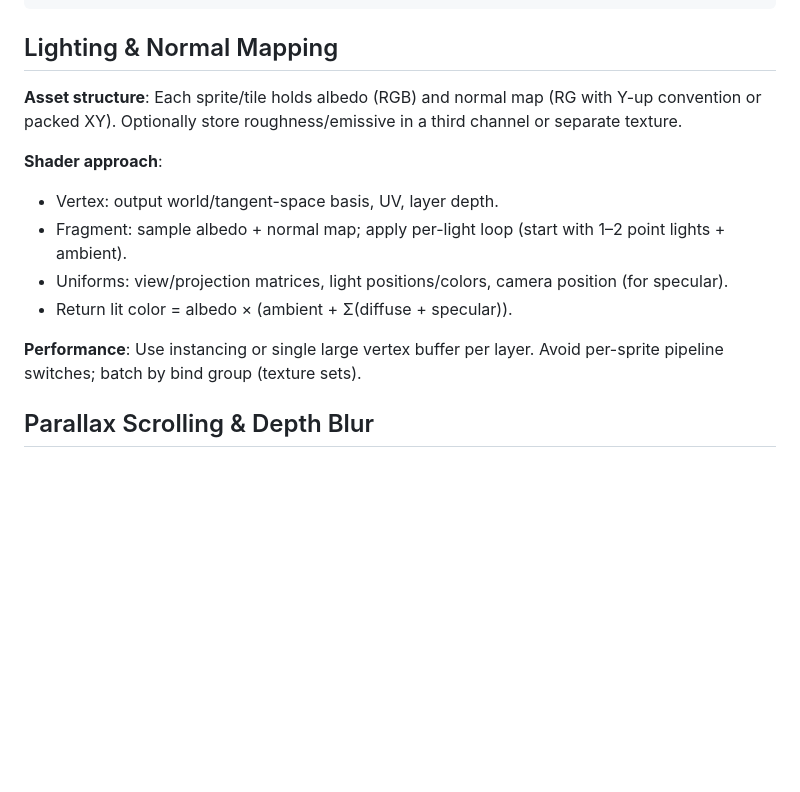
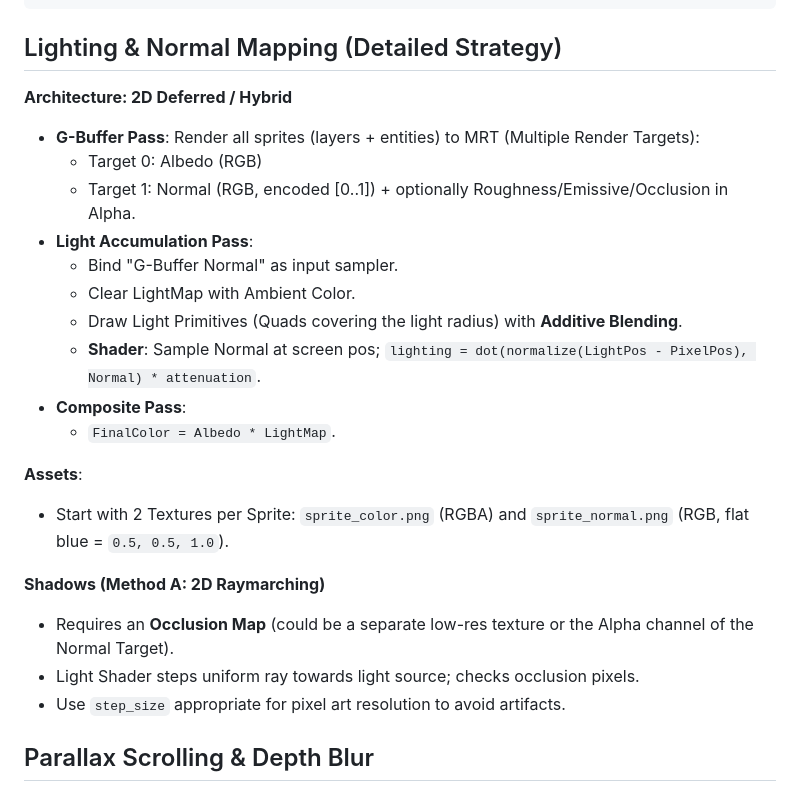
Before and after one commit to pfedick/gd2, a Markdown page: .github/copilot-instructions.md, the part around one of its changes. Drawn GitHub-style; blank space fills up the shorter version.

Commit message:
copilot instructions aktualisiert

````diff
--- a/.github/copilot-instructions.md
+++ b/.github/copilot-instructions.md
@@ -82,17 +111,27 @@ SDL_SubmitGPUCommandBuffer(cmd);
 SDL_PresentGPUWindow(window);
 ```
 
-## Lighting & Normal Mapping
+## Lighting & Normal Mapping (Detailed Strategy)
 
-**Asset structure**: Each sprite/tile holds albedo (RGB) and normal map (RG with Y-up convention or packed XY). Optionally store roughness/emissive in a third channel or separate texture.
+**Architecture: 2D Deferred / Hybrid**
+- **G-Buffer Pass**: Render all sprites (layers + entities) to MRT (Multiple Render Targets):
+  - Target 0: Albedo (RGB)
+  - Target 1: Normal (RGB, encoded [0..1]) + optionally Roughness/Emissive/Occlusion in Alpha.
+- **Light Accumulation Pass**:
+  - Bind "G-Buffer Normal" as input sampler.
+  - Clear LightMap with Ambient Color.
+  - Draw Light Primitives (Quads covering the light radius) with **Additive Blending**.
+  - **Shader**: Sample Normal at screen pos; `lighting = dot(normalize(LightPos - PixelPos), Normal) * attenuation`.
+- **Composite Pass**:
+  - `FinalColor = Albedo * LightMap`.
 
-**Shader approach**:
-- Vertex: output world/tangent-space basis, UV, layer depth.
-- Fragment: sample albedo + normal map; apply per-light loop (start with 1–2 point lights + ambient).
-- Uniforms: view/projection matrices, light positions/colors, camera position (for specular).
-- Return lit color = albedo × (ambient + Σ(diffuse + specular)).
+**Assets**:
+- Start with 2 Textures per Sprite: `sprite_color.png` (RGBA) and `sprite_normal.png` (RGB, flat blue = `0.5, 0.5, 1.0`).
 
-**Performance**: Use instancing or single large vertex buffer per layer. Avoid per-sprite pipeline switches; batch by bind group (texture sets).
+**Shadows (Method A: 2D Raymarching)**
+- Requires an **Occlusion Map** (could be a separate low-res texture or the Alpha channel of the Normal Target).
+- Light Shader steps uniform ray towards light source; checks occlusion pixels.
+- Use `step_size` appropriate for pixel art resolution to avoid artifacts.
 
 ## Parallax Scrolling & Depth Blur
 
````
Also changed, not shown: other parts of .github/copilot-instructions.md (+29 -0 lines).
